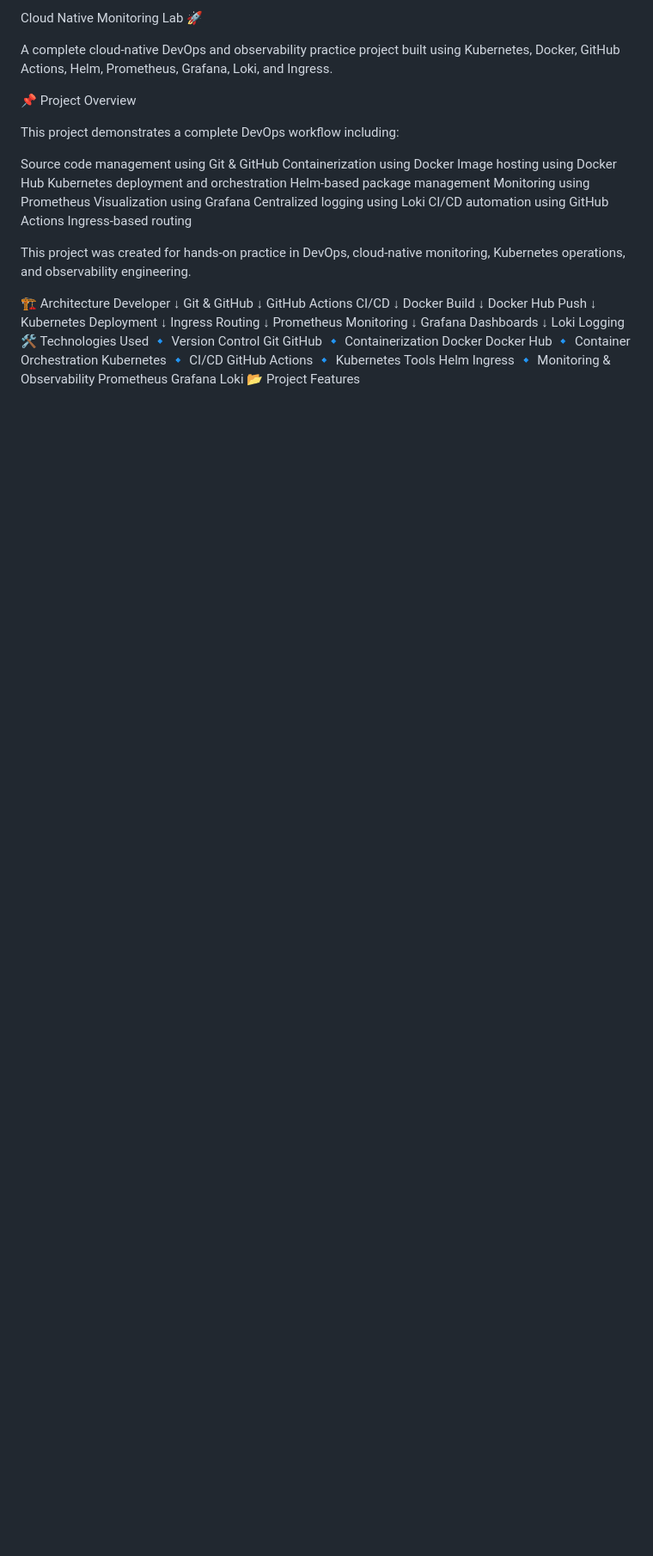
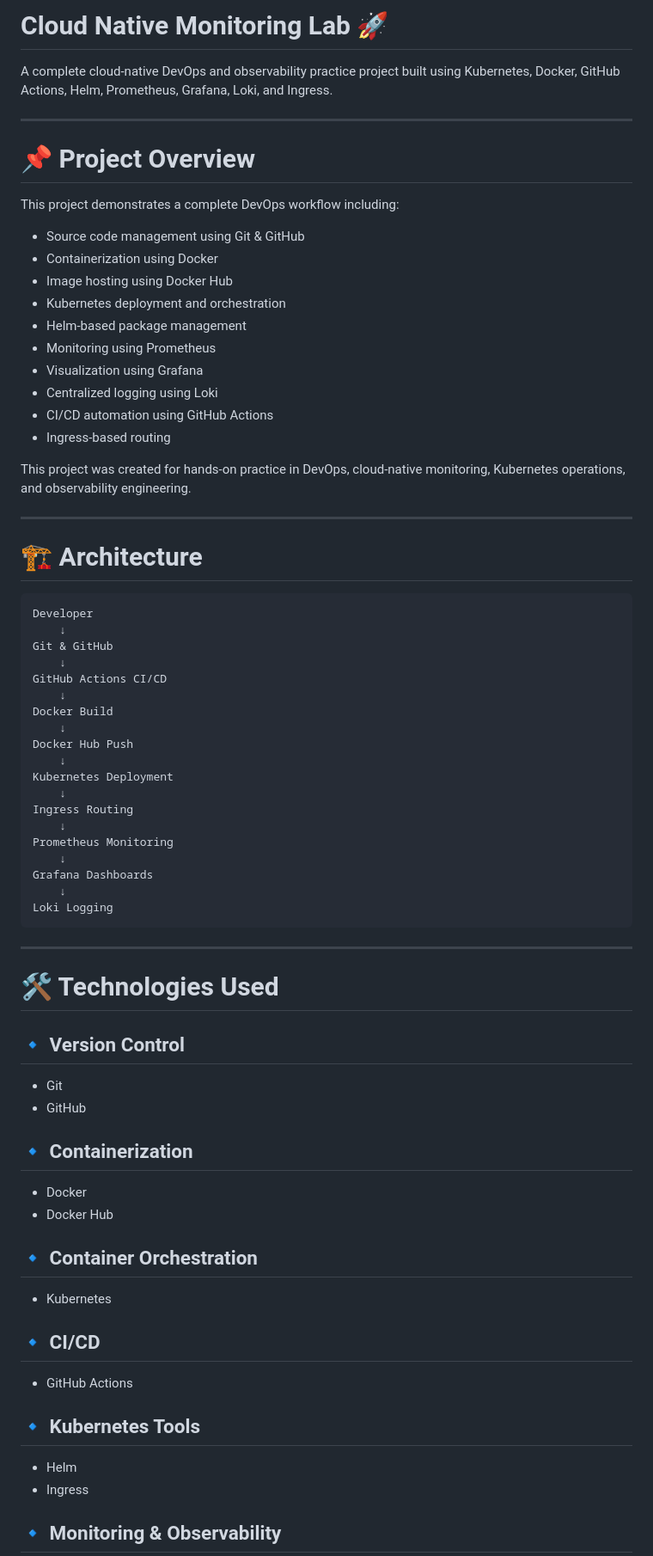
Before and after one commit to RAkSHITH256/college-website, a Markdown page: README.md, the part around one of its changes. Shown at 86% size. GitHub-like rendering; blank space fills up the shorter version.

````diff
--- a/README.md
+++ b/README.md
@@ -1,25 +1,31 @@
-Cloud Native Monitoring Lab 🚀
+# Cloud Native Monitoring Lab 🚀
 
 A complete cloud-native DevOps and observability practice project built using Kubernetes, Docker, GitHub Actions, Helm, Prometheus, Grafana, Loki, and Ingress.
 
-📌 Project Overview
+---
+
+# 📌 Project Overview
 
 This project demonstrates a complete DevOps workflow including:
 
-Source code management using Git & GitHub
-Containerization using Docker
-Image hosting using Docker Hub
-Kubernetes deployment and orchestration
-Helm-based package management
-Monitoring using Prometheus
-Visualization using Grafana
-Centralized logging using Loki
-CI/CD automation using GitHub Actions
-Ingress-based routing
+* Source code management using Git & GitHub
+* Containerization using Docker
+* Image hosting using Docker Hub
+* Kubernetes deployment and orchestration
+* Helm-based package management
+* Monitoring using Prometheus
+* Visualization using Grafana
+* Centralized logging using Loki
+* CI/CD automation using GitHub Actions
+* Ingress-based routing
 
 This project was created for hands-on practice in DevOps, cloud-native monitoring, Kubernetes operations, and observability engineering.
 
-🏗 Architecture
+---
+
+# 🏗 Architecture
+
+```text
 Developer
     ↓
 Git & GitHub
@@ -39,22 +45,34 @@ Prometheus Monitoring
 Grafana Dashboards
     ↓
 Loki Logging
-🛠 Technologies Used
-🔹 Version Control
-Git
-GitHub
-🔹 Containerization
-Docker
-Docker Hub
-🔹 Container Orchestration
-Kubernetes
-🔹 CI/CD
-GitHub Actions
-🔹 Kubernetes Tools
-Helm
-Ingress
-🔹 Monitoring & Observability
-Prometheus
-Grafana
-Loki
-📂 Project Features
+```
+
+---
+
+# 🛠 Technologies Used
+
+## 🔹 Version Control
+
+* Git
+* GitHub
+
+## 🔹 Containerization
+
+* Docker
+* Docker Hub
+
+## 🔹 Container Orchestration
+
+* Kubernetes
+
+## 🔹 CI/CD
+
+* GitHub Actions
+
+## 🔹 Kubernetes Tools
+
+* Helm
+* Ingress
+
+## 🔹 Monitoring & Observability
+
````
Also changed, not shown: other parts of README.md (+112 -69 lines).
